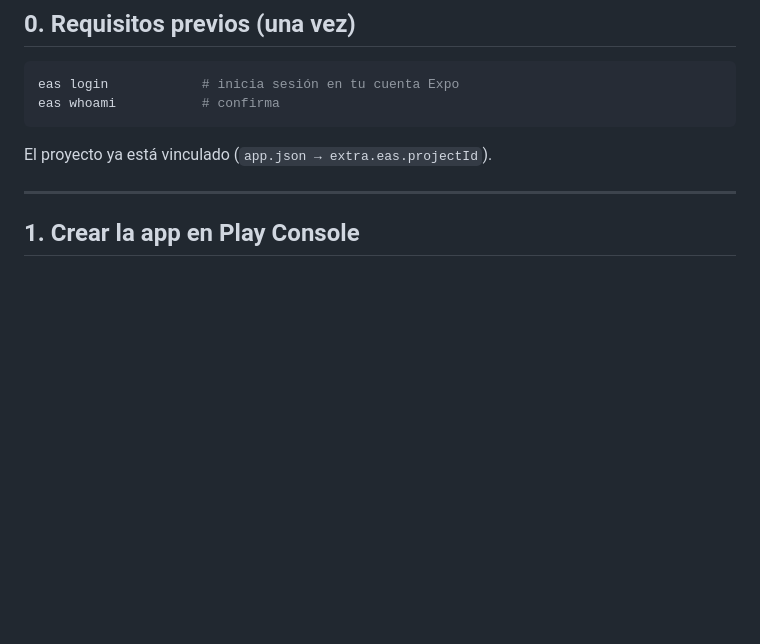
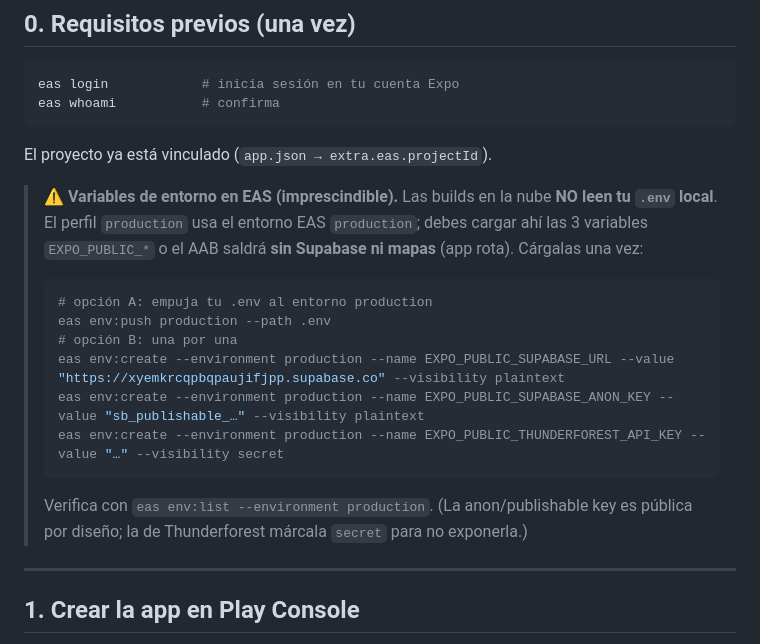
Before and after one commit to gepres/nan-kamay-app, a Markdown page: docs/PLAY_RELEASE.md, the part around the change. Rendered like a GitHub page; blank space fills up the shorter version.

Commit message:
docs(play): nota imprescindible — cargar EXPO_PUBLIC_* en el entorno EAS production
Co-Authored-By: Claude Opus 4.8 (1M context) <noreply@anthropic.com>

````diff
--- a/docs/PLAY_RELEASE.md
+++ b/docs/PLAY_RELEASE.md
@@ -24,6 +24,20 @@ eas login            # inicia sesión en tu cuenta Expo
 eas whoami           # confirma
 ```
 El proyecto ya está vinculado (`app.json → extra.eas.projectId`).
+
+> ⚠️ **Variables de entorno en EAS (imprescindible).** Las builds en la nube **NO leen tu `.env`
+> local**. El perfil `production` usa el entorno EAS `production`; debes cargar ahí las 3 variables
+> `EXPO_PUBLIC_*` o el AAB saldrá **sin Supabase ni mapas** (app rota). Cárgalas una vez:
+> ```bash
+> # opción A: empuja tu .env al entorno production
+> eas env:push production --path .env
+> # opción B: una por una
+> eas env:create --environment production --name EXPO_PUBLIC_SUPABASE_URL --value "https://xyemkrcqpbqpaujifjpp.supabase.co" --visibility plaintext
+> eas env:create --environment production --name EXPO_PUBLIC_SUPABASE_ANON_KEY --value "sb_publishable_…" --visibility plaintext
+> eas env:create --environment production --name EXPO_PUBLIC_THUNDERFOREST_API_KEY --value "…" --visibility secret
+> ```
+> Verifica con `eas env:list --environment production`. (La anon/publishable key es pública por diseño;
+> la de Thunderforest márcala `secret` para no exponerla.)
 
 ---
 
````
